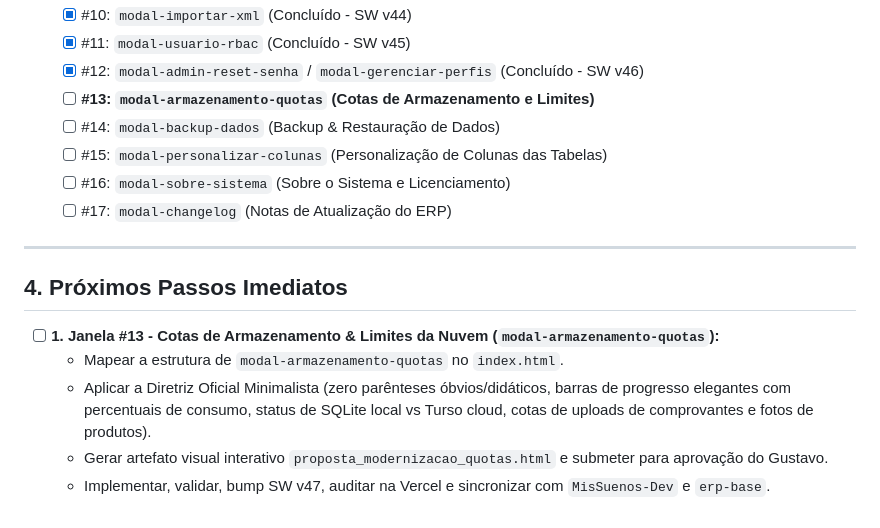
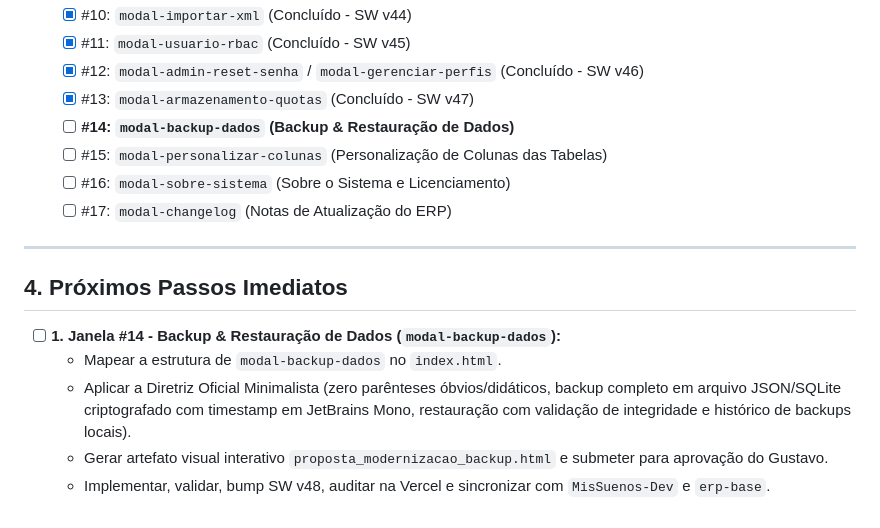
Before and after one commit to gustavorosainformatica/MisSuenos, a Markdown page: HANDOFF.md, the part around the change. GitHub-like rendering.

Commit message:
docs: atualiza handoff com conclusao da janela 13 e proximo passo janela 14 backup

```diff
--- a/HANDOFF.md
+++ b/HANDOFF.md
@@ -86,8 +86,8 @@
   - [x] #10: `modal-importar-xml` (Concluído - SW v44)
   - [x] #11: `modal-usuario-rbac` (Concluído - SW v45)
   - [x] #12: `modal-admin-reset-senha` / `modal-gerenciar-perfis` (Concluído - SW v46)
-  - [ ] **#13: `modal-armazenamento-quotas` (Cotas de Armazenamento e Limites)**
-  - [ ] #14: `modal-backup-dados` (Backup & Restauração de Dados)
+  - [x] #13: `modal-armazenamento-quotas` (Concluído - SW v47)
+  - [ ] **#14: `modal-backup-dados` (Backup & Restauração de Dados)**
   - [ ] #15: `modal-personalizar-colunas` (Personalização de Colunas das Tabelas)
   - [ ] #16: `modal-sobre-sistema` (Sobre o Sistema e Licenciamento)
   - [ ] #17: `modal-changelog` (Notas de Atualização do ERP)
@@ -96,8 +96,8 @@
 
 ## 4. Próximos Passos Imediatos
 
-- [ ] **1. Janela #13 - Cotas de Armazenamento & Limites da Nuvem (`modal-armazenamento-quotas`):**
-  - Mapear a estrutura de `modal-armazenamento-quotas` no `index.html`.
-  - Aplicar a Diretriz Oficial Minimalista (zero parênteses óbvios/didáticos, barras de progresso elegantes com percentuais de consumo, status de SQLite local vs Turso cloud, cotas de uploads de comprovantes e fotos de produtos).
-  - Gerar artefato visual interativo `proposta_modernizacao_quotas.html` e submeter para aprovação do Gustavo.
-  - Implementar, validar, bump SW v47, auditar na Vercel e sincronizar com `MisSuenos-Dev` e `erp-base`.
+- [ ] **1. Janela #14 - Backup & Restauração de Dados (`modal-backup-dados`):**
+  - Mapear a estrutura de `modal-backup-dados` no `index.html`.
+  - Aplicar a Diretriz Oficial Minimalista (zero parênteses óbvios/didáticos, backup completo em arquivo JSON/SQLite criptografado com timestamp em JetBrains Mono, restauração com validação de integridade e histórico de backups locais).
+  - Gerar artefato visual interativo `proposta_modernizacao_backup.html` e submeter para aprovação do Gustavo.
+  - Implementar, validar, bump SW v48, auditar na Vercel e sincronizar com `MisSuenos-Dev` e `erp-base`.
```
